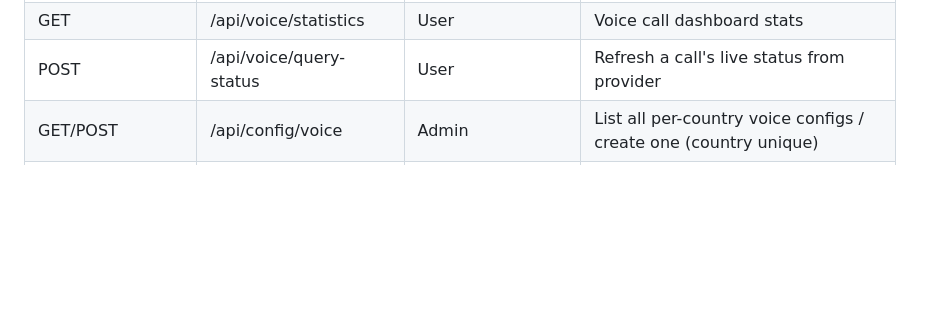
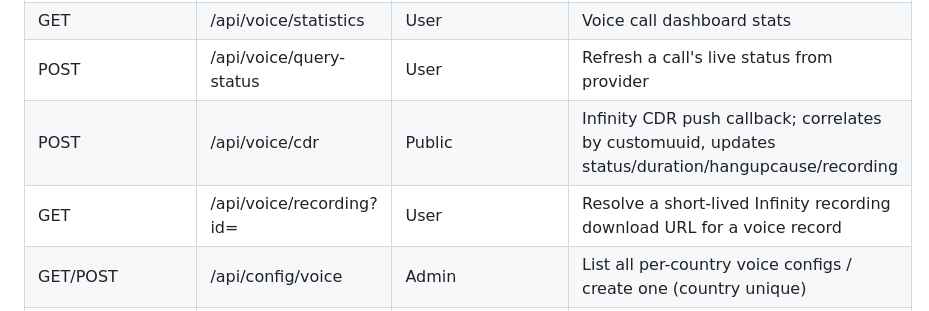
Before and after one commit to xuxin4788-akash/sms-platform, a Markdown page: AGENTS.md, the part around the change. Rendered like a GitHub page; blank space fills up the shorter version.

Commit message:
docs: document voice CDR callback and recording endpoints

```diff
--- a/AGENTS.md
+++ b/AGENTS.md
@@ -82,6 +82,8 @@ A team-oriented SMS marketing management platform with Spanish (es) UI. Built wi
 | GET | /api/voice/records | User | List voice call records (team scoped) |
 | GET | /api/voice/statistics | User | Voice call dashboard stats |
 | POST | /api/voice/query-status | User | Refresh a call's live status from provider |
+| POST | /api/voice/cdr | Public | Infinity CDR push callback; correlates by customuuid, updates status/duration/hangupcause/recording |
+| GET | /api/voice/recording?id= | User | Resolve a short-lived Infinity recording download URL for a voice record |
 | GET/POST | /api/config/voice | Admin | List all per-country voice configs / create one (country unique) |
 | PUT/DELETE | /api/config/voice/<id> | Admin | Update/delete a per-country voice config (AccessKey write-only) |
 | POST | /api/config/voice/test | Admin | Test Infinity credentials (body `{config_id}` or `{country}`) |
```
